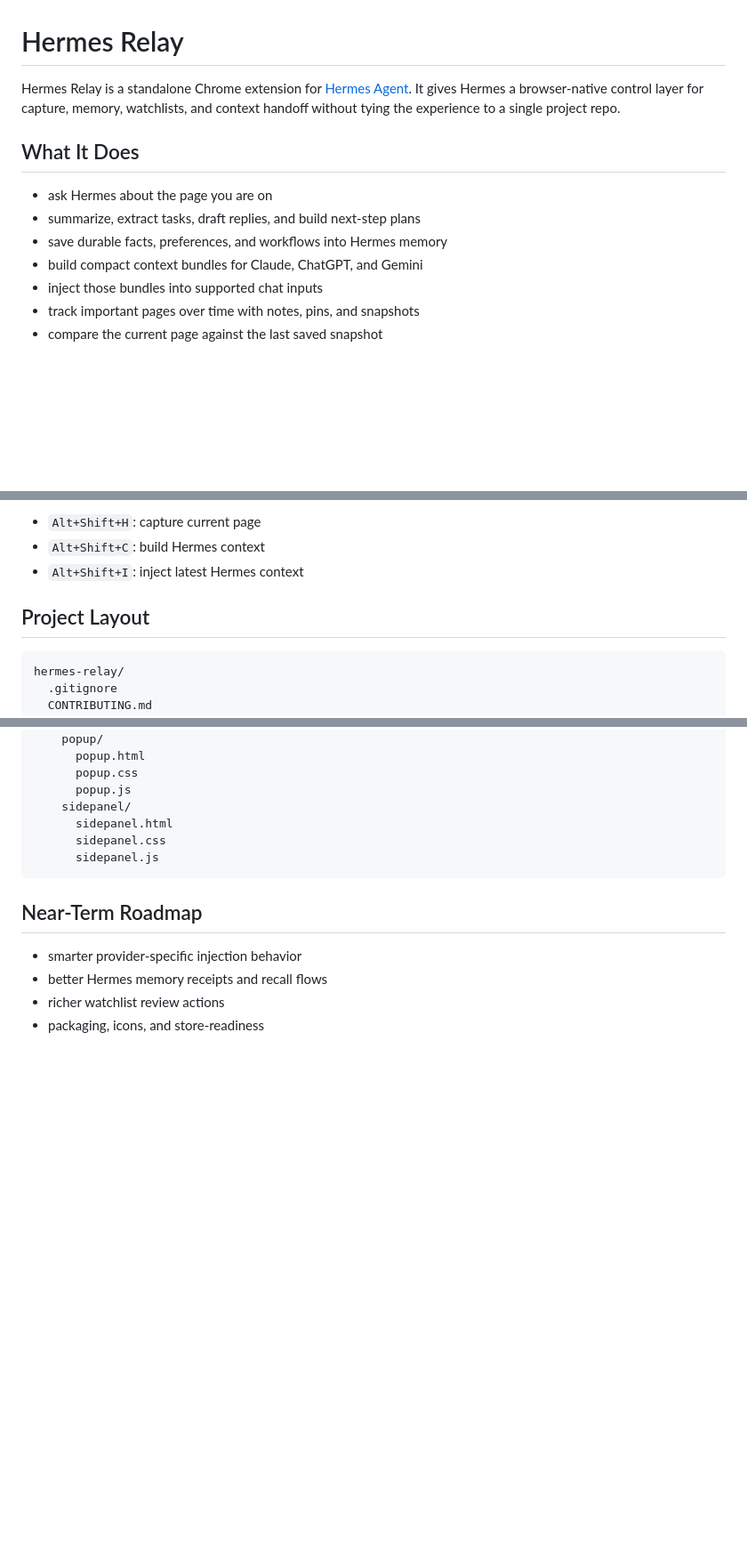
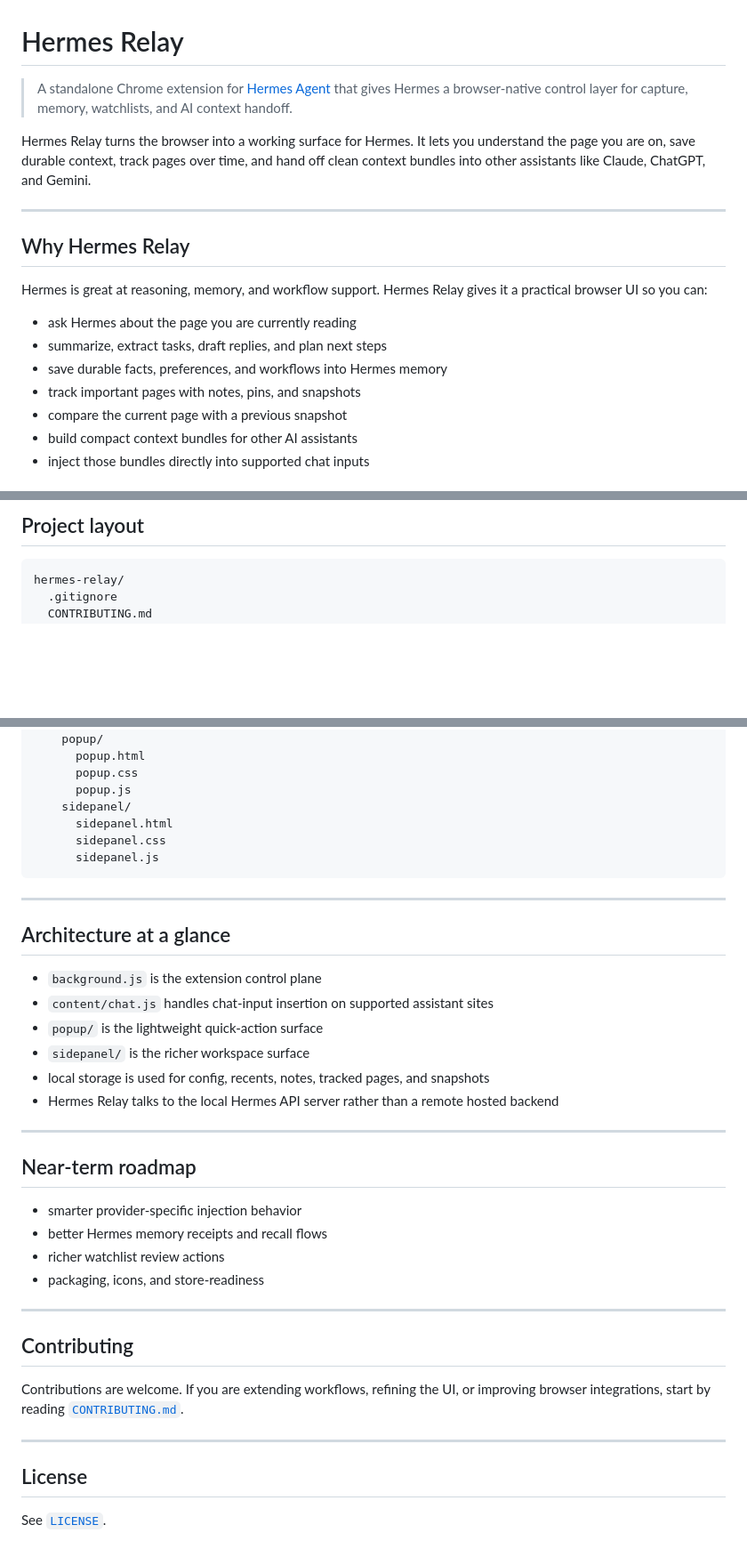
Before and after one commit to workingclassbuddha/hermes-relay-for-chrome, a Markdown page: README.md, 3 parts joined by grey strips. Shown at 89% size. Drawn GitHub-style; blank space fills up the shorter version.

````diff
--- a/README.md
+++ b/README.md
@@ -1,14 +1,22 @@
 # Hermes Relay
 
-Hermes Relay is a standalone Chrome extension for [Hermes Agent](https://hermes-agent.nousresearch.com/). It gives Hermes a browser-native control layer for capture, memory, watchlists, and context handoff without tying the experience to a single project repo.
+> A standalone Chrome extension for [Hermes Agent](https://hermes-agent.nousresearch.com/) that gives Hermes a browser-native control layer for capture, memory, watchlists, and AI context handoff.
 
-## What It Does
+Hermes Relay turns the browser into a working surface for Hermes.
+It lets you understand the page you are on, save durable context, track pages over time, and hand off clean context bundles into other assistants like Claude, ChatGPT, and Gemini.
 
-- ask Hermes about the page you are on
-- summarize, extract tasks, draft replies, and build next-step plans
+---
+
+## Why Hermes Relay
+
+Hermes is great at reasoning, memory, and workflow support.
+Hermes Relay gives it a practical browser UI so you can:
+
+- ask Hermes about the page you are currently reading
+- summarize, extract tasks, draft replies, and plan next steps
 - save durable facts, preferences, and workflows into Hermes memory
-- build compact context bundles for Claude, ChatGPT, and Gemini
-- inject those bundles into supported chat inputs
-- track important pages over time with notes, pins, and snapshots
-- compare the current page against the last saved snapshot
+- track important pages with notes, pins, and snapshots
+- compare the current page with a previous snapshot
+- build compact context bundles for other AI assistants
+- inject those bundles directly into supported chat inputs
 
@@ -109,9 +217,5 @@ That will:
 
-- `Alt+Shift+H`: capture current page
-- `Alt+Shift+C`: build Hermes context
-- `Alt+Shift+I`: inject latest Hermes context
-
-## Project Layout
+## Project layout
 
 ```text
 hermes-relay/
@@ -135,9 +239,35 @@ hermes-relay/
       sidepanel.js
 ```
 
-## Near-Term Roadmap
+---
+
+## Architecture at a glance
+
+- `background.js` is the extension control plane
+- `content/chat.js` handles chat-input insertion on supported assistant sites
+- `popup/` is the lightweight quick-action surface
+- `sidepanel/` is the richer workspace surface
+- local storage is used for config, recents, notes, tracked pages, and snapshots
+- Hermes Relay talks to the local Hermes API server rather than a remote hosted backend
+
+---
+
+## Near-term roadmap
 
 - smarter provider-specific injection behavior
 - better Hermes memory receipts and recall flows
 - richer watchlist review actions
 - packaging, icons, and store-readiness
+
+---
+
+## Contributing
+
+Contributions are welcome.
+If you are extending workflows, refining the UI, or improving browser integrations, start by reading [`CONTRIBUTING.md`](./CONTRIBUTING.md).
+
+---
+
+## License
+
+See [`LICENSE`](./LICENSE).
````
Also changed, not shown: other parts of README.md (+114 -14 lines).
